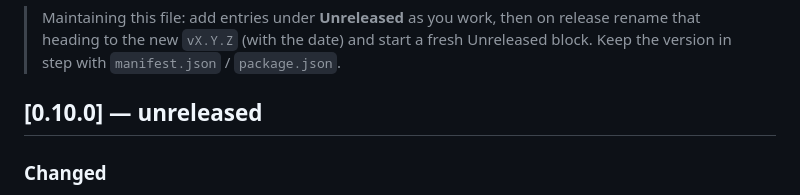
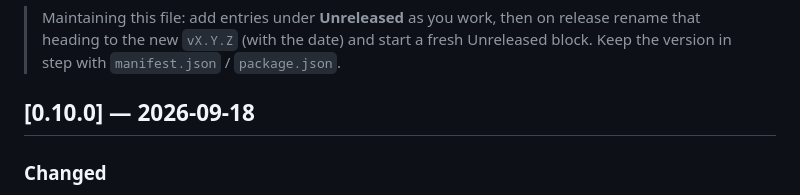
Before and after one commit to newellnarco/Feedhacker, a Markdown page: CHANGELOG.md, the part around the change. Drawn GitHub-style.

Commit message:
0.10.0: date the changelog for release (#106)
Shipping on the maintainer's explicit "ship it". The store slot is OPEN — 0.9.1
is live, confirmed from the listing at ?hl=en-IE ("Version 0.9.1, Updated 18
September 2026"), a different URL from the earlier read because WebFetch caches
15 minutes per URL.

```diff
--- a/CHANGELOG.md
+++ b/CHANGELOG.md
@@ -11,7 +11,7 @@ Format follows [Keep a Changelog](https://keepachangelog.com/); versions match
 > release rename that heading to the new `vX.Y.Z` (with the date) and start a fresh
 > Unreleased block. Keep the version in step with `manifest.json` / `package.json`.
 
-## [0.10.0] — unreleased
+## [0.10.0] — 2026-09-18
 
 ### Changed
 - **Grouping now tidies a run by *kind*, not by neighbour.** With **Group flagged posts** on, a
```
